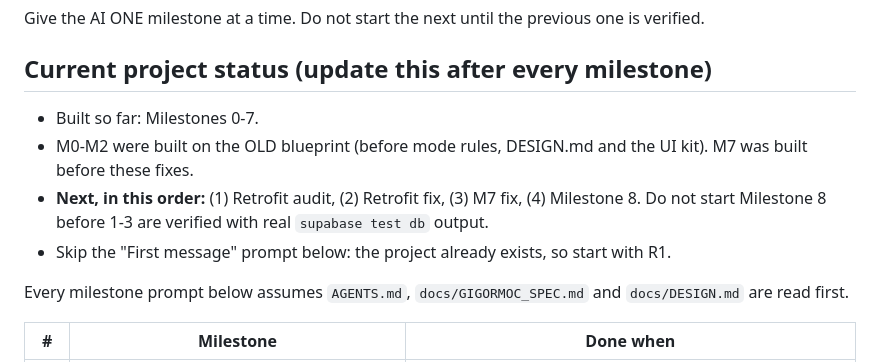
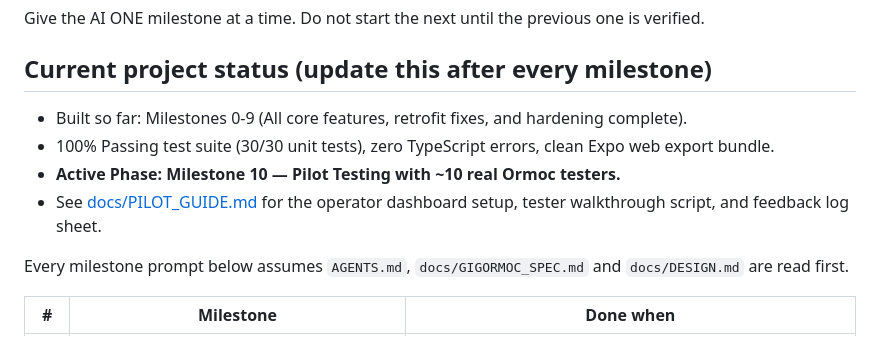
Before and after one commit to denverjmlias123/Gigormoc-MobileApp, a Markdown page: docs/MILESTONES.md, the part around the change. Drawn GitHub-style.

Commit message:
docs: add Milestone 10 pilot testing handbook and update status

```diff
--- a/docs/MILESTONES.md
+++ b/docs/MILESTONES.md
@@ -3,10 +3,10 @@
 Give the AI ONE milestone at a time. Do not start the next until the previous one is verified.
 
 ## Current project status (update this after every milestone)
-- Built so far: Milestones 0-7.
-- M0-M2 were built on the OLD blueprint (before mode rules, DESIGN.md and the UI kit). M7 was built before these fixes.
-- **Next, in this order:** (1) Retrofit audit, (2) Retrofit fix, (3) M7 fix, (4) Milestone 8. Do not start Milestone 8 before 1-3 are verified with real `supabase test db` output.
-- Skip the "First message" prompt below: the project already exists, so start with R1.
+- Built so far: Milestones 0-9 (All core features, retrofit fixes, and hardening complete).
+- 100% Passing test suite (30/30 unit tests), zero TypeScript errors, clean Expo web export bundle.
+- **Active Phase: Milestone 10 — Pilot Testing with ~10 real Ormoc testers.**
+- See [docs/PILOT_GUIDE.md](file:///c:/Users/denverjmliaz/Documents/NewAppProject/gigormoc-antigravity/docs/PILOT_GUIDE.md) for the operator dashboard setup, tester walkthrough script, and feedback log sheet.
 
 Every milestone prompt below assumes `AGENTS.md`, `docs/GIGORMOC_SPEC.md` and `docs/DESIGN.md` are read first.
 
```
Also changed, not shown: docs/PILOT_GUIDE.md (added, +146 -0 lines).
